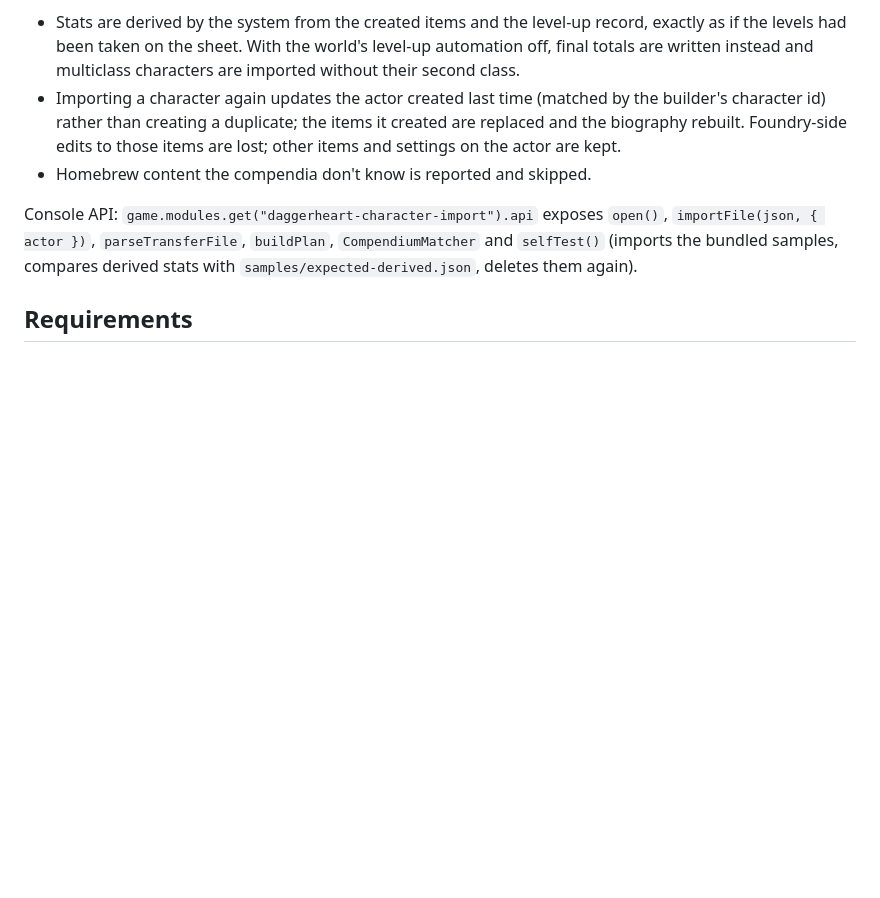
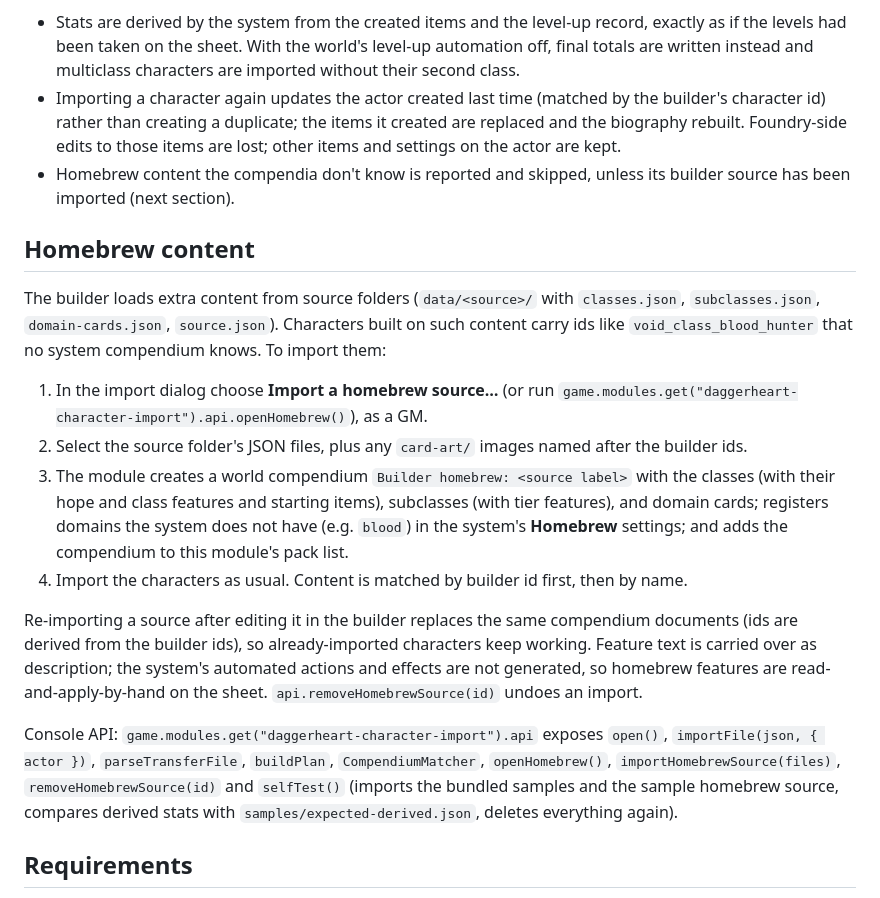
Before and after one commit to dyoung418/foundry-daggerheart-character-import, a Markdown page: README.md, the part around the change. GitHub-like rendering; blank space fills up the shorter version.

Commit message:
docs: homebrew source import in README, mapping and architecture
Co-Authored-By: Claude Fable 5.1 <noreply@anthropic.com>
Claude-Session: https://claude.ai/code/session_01HMHYbFsTsbveS4uuEiMwJb

```diff
--- a/README.md
+++ b/README.md
@@ -39,11 +39,35 @@ Notes:
 - Importing a character again updates the actor created last time (matched by the builder's character id) rather
   than creating a duplicate; the items it created are replaced and the biography rebuilt. Foundry-side edits to
   those items are lost; other items and settings on the actor are kept.
-- Homebrew content the compendia don't know is reported and skipped.
+- Homebrew content the compendia don't know is reported and skipped, unless its builder source has
+  been imported (next section).
+
+## Homebrew content
+
+The builder loads extra content from source folders (`data/<source>/` with `classes.json`,
+`subclasses.json`, `domain-cards.json`, `source.json`). Characters built on such content carry ids
+like `void_class_blood_hunter` that no system compendium knows. To import them:
+
+1. In the import dialog choose **Import a homebrew source…** (or run
+   `game.modules.get("daggerheart-character-import").api.openHomebrew()`), as a GM.
+2. Select the source folder's JSON files, plus any `card-art/` images named after the builder ids.
+3. The module creates a world compendium `Builder homebrew: <source label>` with the classes (with
+   their hope and class features and starting items), subclasses (with tier features), and domain
+   cards; registers domains the system does not have (e.g. `blood`) in the system's **Homebrew**
+   settings; and adds the compendium to this module's pack list.
+4. Import the characters as usual. Content is matched by builder id first, then by name.
+
+Re-importing a source after editing it in the builder replaces the same compendium documents (ids
+are derived from the builder ids), so already-imported characters keep working. Feature text is
+carried over as description; the system's automated actions and effects are not generated, so
+homebrew features are read-and-apply-by-hand on the sheet. `api.removeHomebrewSource(id)` undoes an
+import.
 
 Console API: `game.modules.get("daggerheart-character-import").api` exposes `open()`, `importFile(json,
-{ actor })`, `parseTransferFile`, `buildPlan`, `CompendiumMatcher` and `selfTest()` (imports the bundled
-samples, compares derived stats with `samples/expected-derived.json`, deletes them again).
+{ actor })`, `parseTransferFile`, `buildPlan`, `CompendiumMatcher`, `openHomebrew()`,
+`importHomebrewSource(files)`, `removeHomebrewSource(id)` and `selfTest()` (imports the bundled samples
+and the sample homebrew source, compares derived stats with `samples/expected-derived.json`, deletes
+everything again).
 
 ## Requirements
 
```
Also changed, not shown: docs/architecture.md (+1 -1 lines), docs/mapping.md (+11 -3 lines).
